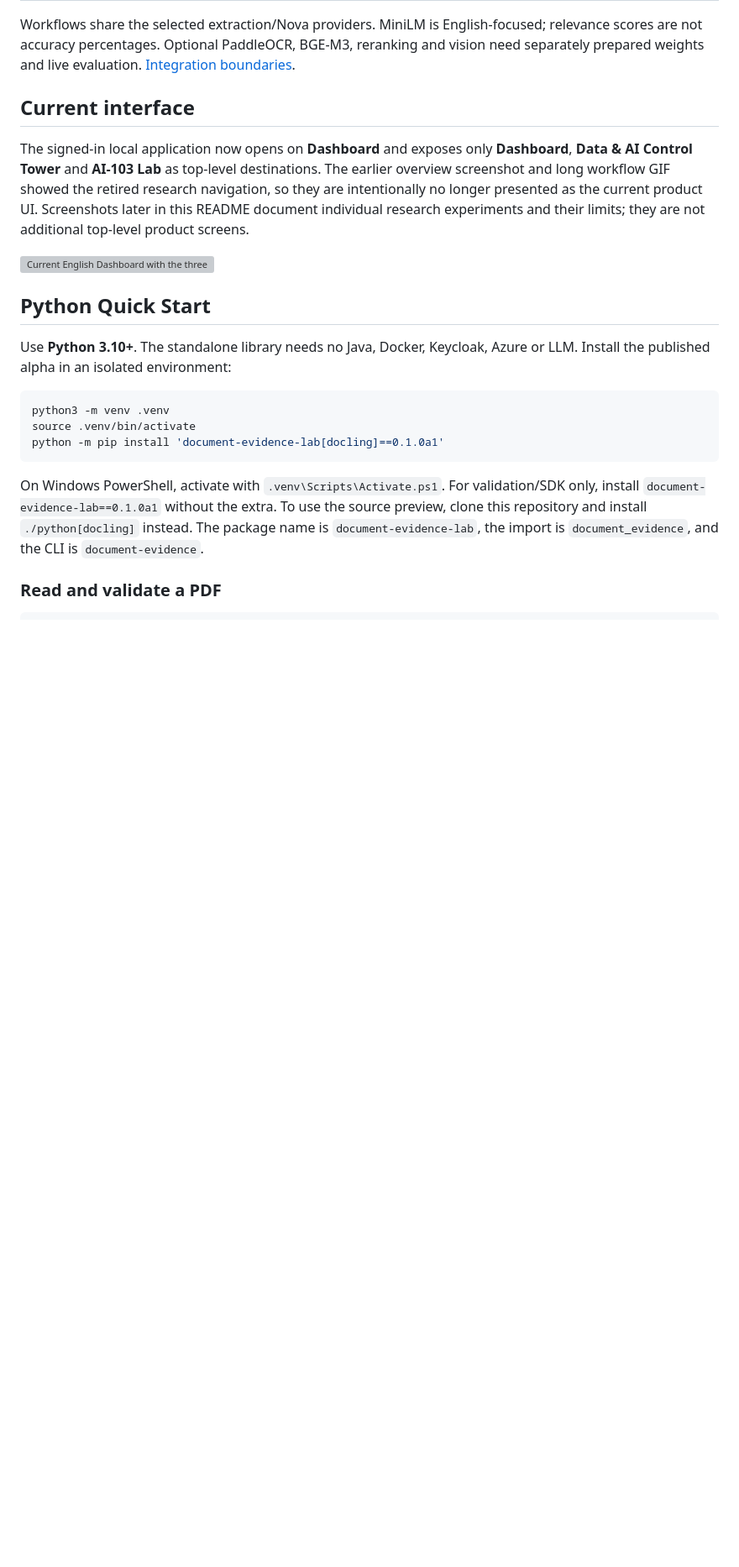
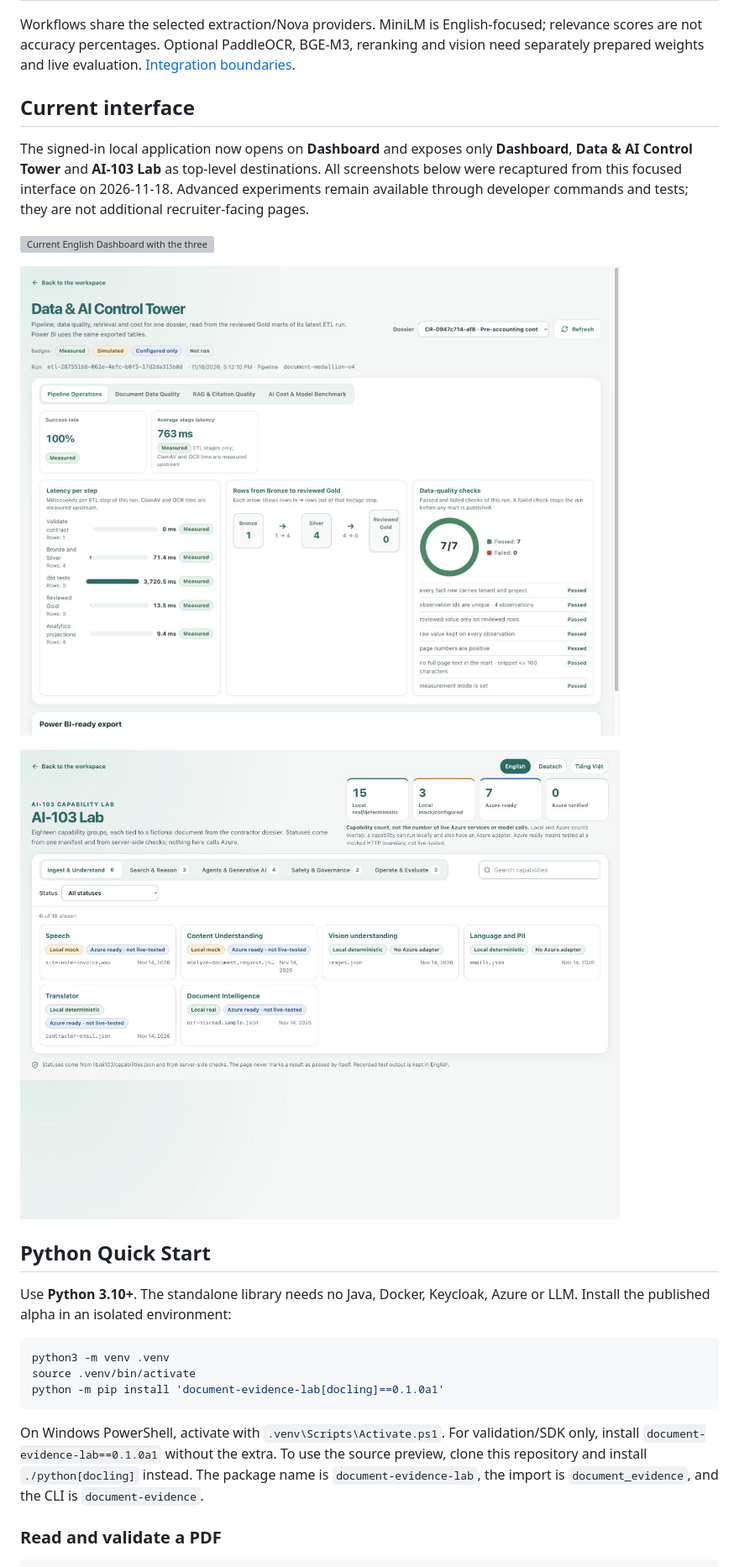
Before and after one commit to quocvietphung/document-intelligence-lab, a Markdown page: README.md, the part around one of its changes. Shown at 84% size. GitHub-like rendering; pictures changed too: docs/screenshots/document-analytics-en.jpg, docs/screenshots/insurance-classification-en.jpg; blank space fills up the shorter version; grey boxes are pictures that could not be loaded.

```diff
--- a/README.md
+++ b/README.md
@@ -172,9 +172,13 @@ Workflows share the selected extraction/Nova providers. MiniLM is English-focuse
 
 ## Current interface
 
-The signed-in local application now opens on **Dashboard** and exposes only **Dashboard**, **Data & AI Control Tower** and **AI-103 Lab** as top-level destinations. The earlier overview screenshot and long workflow GIF showed the retired research navigation, so they are intentionally no longer presented as the current product UI. Screenshots later in this README document individual research experiments and their limits; they are not additional top-level product screens.
+The signed-in local application now opens on **Dashboard** and exposes only **Dashboard**, **Data & AI Control Tower** and **AI-103 Lab** as top-level destinations. All screenshots below were recaptured from this focused interface on 2026-11-18. Advanced experiments remain available through developer commands and tests; they are not additional recruiter-facing pages.
 
 ![Current English Dashboard with the three-entry navigation, provider configuration and recruiter-ready PDF workflow](docs/screenshots/workspace-overview-en-2026-11-18.jpg)
+
+![Current Data and AI Control Tower with measured pipeline latency, Bronze to Silver to Gold lineage and data-quality checks](docs/screenshots/document-analytics-en.jpg)
+
+![Current AI-103 Lab with eighteen capability groups and separate local, Azure-ready and Azure-verified status](docs/screenshots/insurance-classification-en.jpg)
 
 ## Python Quick Start
 
```
Also changed, not shown: other parts of README.md (+19 -21 lines), docs/screenshots/document-mlflow-en.jpg, docs/screenshots/document-structure-en.jpg, docs/screenshots/evidence-inspection-en.jpg, docs/screenshots/rag-pdf-evaluation-en.jpg.
